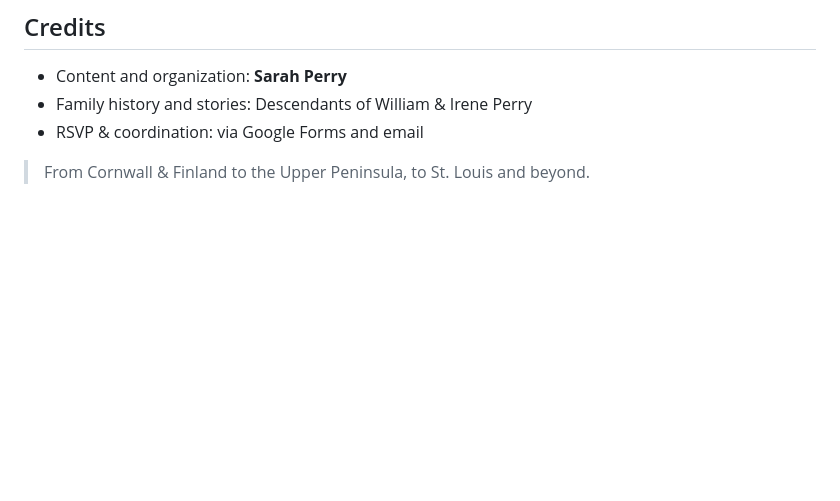
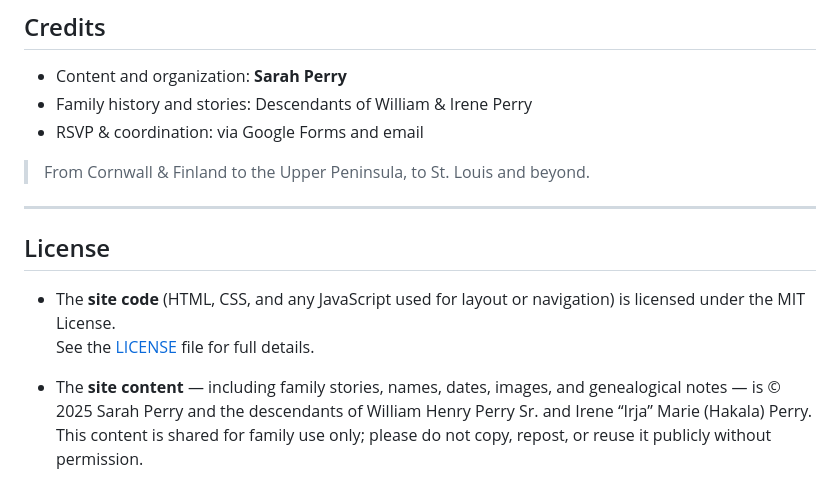
Before and after one commit to skperry99/perry-family-reunion, a Markdown page: README.md, the part around the change. Drawn GitHub-style; blank space fills up the shorter version.

Commit message:
Update README.md
Added license information

```diff
--- a/README.md
+++ b/README.md
@@ -127,3 +127,13 @@ If family members spot details that should be updated (names, dates, locations),
 * RSVP & coordination: via Google Forms and email
 
 > From Cornwall & Finland to the Upper Peninsula, to St. Louis and beyond.
+
+---
+
+## License
+
+- The **site code** (HTML, CSS, and any JavaScript used for layout or navigation) is licensed under the MIT License.
+  See the [LICENSE](./LICENSE) file for full details.
+
+- The **site content** — including family stories, names, dates, images, and genealogical notes — is © 2025 Sarah Perry and the descendants of William Henry Perry Sr. and Irene “Irja” Marie (Hakala) Perry.
+  This content is shared for family use only; please do not copy, repost, or reuse it publicly without permission.
```
